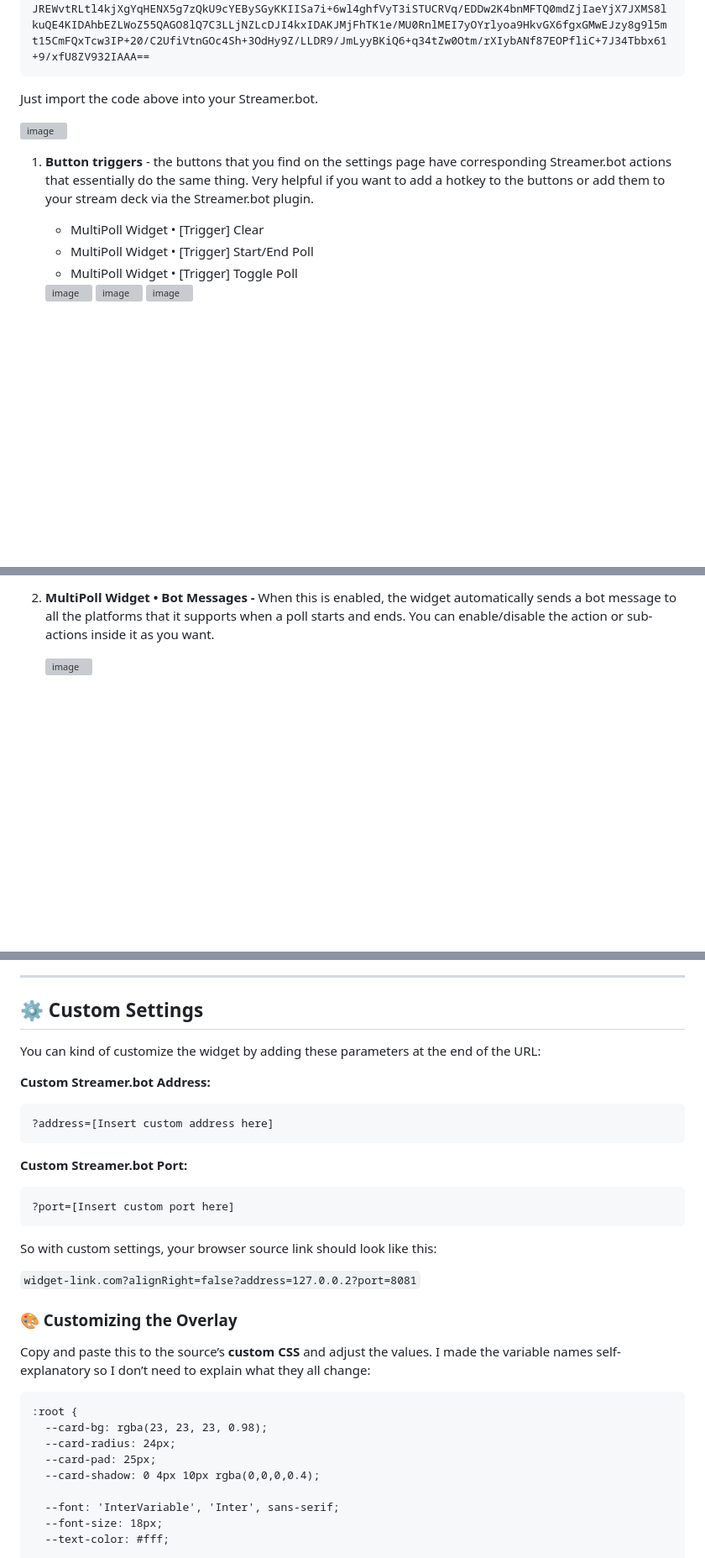
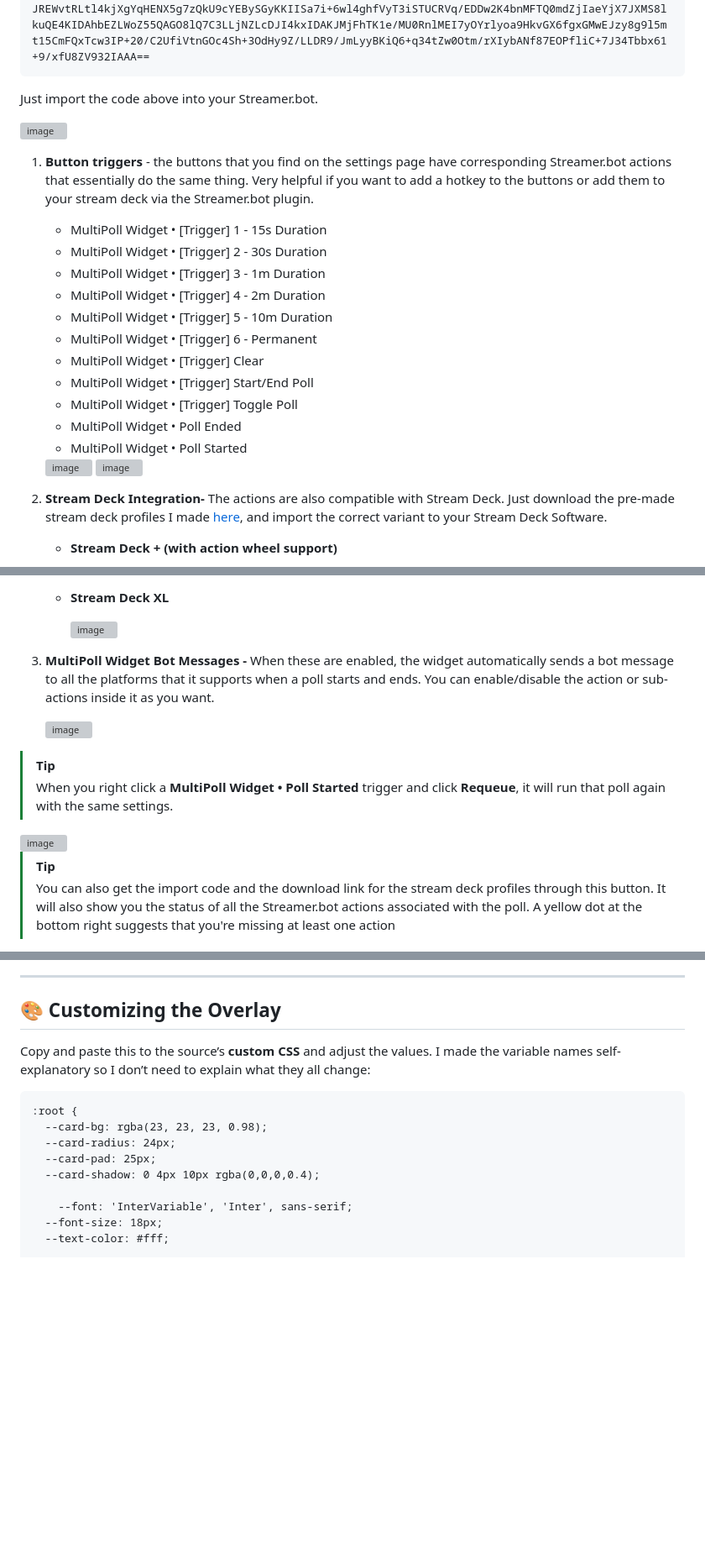
Before and after one commit to rexbordz/multi-poll-widget, a Markdown page: README.md, 3 parts joined by grey strips. Shown at 84% size. GitHub-like rendering; blank space fills up the shorter version; grey boxes are pictures that could not be loaded.

Commit message:
Revise README with new images and features
Updated images and added new MultiPoll Widget triggers and Stream Deck integration details.

````diff
--- a/README.md
+++ b/README.md
@@ -80,12 +80,21 @@ Just import the code above into your Streamer.bot.
 
 1. **Button triggers** - the buttons that you find on the settings page have corresponding Streamer.bot actions that essentially do the same thing. Very helpful if you want to add a hotkey to the buttons or add them to your stream deck via the Streamer.bot plugin.
+    - MultiPoll Widget • [Trigger] 1 - 15s Duration
+    - MultiPoll Widget • [Trigger] 2 - 30s Duration
+    - MultiPoll Widget • [Trigger] 3 - 1m Duration
+    - MultiPoll Widget • [Trigger] 4 - 2m Duration
+    - MultiPoll Widget • [Trigger] 5 - 10m Duration
+    - MultiPoll Widget • [Trigger] 6 - Permanent
     - MultiPoll Widget • [Trigger] Clear
     - MultiPoll Widget • [Trigger] Start/End Poll
     - MultiPoll Widget • [Trigger] Toggle Poll
+    - MultiPoll Widget • Poll Ended
+    - MultiPoll Widget • Poll Started
 
-    <img width="840" height="643" alt="image" src="https://github.com/user-attachments/assets/b5b8fb03-a30f-4e3a-8142-8195009b687c" />
+    <img width="840" height="643" alt="image" src="https://github.com/user-attachments/assets/d0189318-10b1-4f9d-aed4-c464a0615151" />
 
-    <img width="857" height="264" alt="image" src="https://github.com/user-attachments/assets/801cb649-aad9-49f4-a05f-aeb796c719ef" />
+    <img width="857" height="264" alt="image" src="https://github.com/user-attachments/assets/d3c98bd1-e01d-45c3-977d-ff310231503e" />
 
-    <img width="908" height="772" alt="image" src="https://github.com/user-attachments/assets/128a40dc-71f1-4249-9eca-a7a08870f3b1" />
+2. **Stream Deck Integration-** The actions are also compatible with Stream Deck. Just download the pre-made stream deck profiles I made [here](https://github.com/rexbordz/multi-poll-widget/tree/main/streamdeck), and import the correct variant to your Stream Deck Software.
+    - **Stream Deck + (with action wheel support)**
 
@@ -92,4 +102,17 @@ Just import the code above into your Streamer.bot.
 
-2. **MultiPoll Widget • Bot Messages  -** When this is enabled, the widget automatically sends a bot message to all the platforms that it supports when a poll starts and ends. You can enable/disable the action or sub-actions inside it as you want.
+    - **Stream Deck XL**
 
-    <img width="1190" height="640" alt="image" src="https://github.com/user-attachments/assets/df67149b-ac68-4115-87a6-e5d7eb88a0cb" />
+        <img width="880" height="549" alt="image" src="https://github.com/user-attachments/assets/3be8267b-142e-483c-bfc2-423ca19b872d" />
+
+3. **MultiPoll Widget Bot Messages  -** When these are enabled, the widget automatically sends a bot message to all the platforms that it supports when a poll starts and ends. You can enable/disable the action or sub-actions inside it as you want.
+
+    <img width="666" height="333" alt="image" src="https://github.com/user-attachments/assets/f43a662e-83b2-4699-a22a-449443498de6" />
+
+> [!TIP]
+> When you right click a **MultiPoll Widget • Poll Started** trigger and click **Requeue**, it will run that poll again with the same settings.
+
+<img width="1186" height="767" alt="image" src="https://github.com/user-attachments/assets/ab9d53e0-b881-4147-969a-27dabad054b7" />
+
+> [!TIP]
+> You can also get the import code and the download link for the stream deck profiles through this button. It will also show you the status of all the Streamer.bot actions associated with the poll. A yellow dot at the bottom right suggests that you're missing at least one action
+
@@ -96,27 +124,7 @@ Just import the code above into your Streamer.bot.
 
 ---
 
-## **⚙️ Custom Settings**
-
-You can kind of customize the widget by adding these parameters at the end of the URL:
-
-**Custom Streamer.bot Address:**
-
-```xml
-?address=[Insert custom address here]
-```
-
-**Custom Streamer.bot Port:**
-
-```xml
-?port=[Insert custom port here]
-```
-
-So with custom settings, your browser source link should look like this:
-
-`widget-link.com?alignRight=false?address=127.0.0.2?port=8081`
-
-### 🎨 Customizing the Overlay
+## 🎨 Customizing the Overlay
 
 Copy and paste this to the source’s **custom CSS** and adjust the values. I made the variable names self-explanatory so I don’t need to explain what they all change:
 
@@ -127,7 +135,7 @@ Copy and paste this to the source’s **custom CSS** and adjust the values. I ma
   --card-pad: 25px;
   --card-shadow: 0 4px 10px rgba(0,0,0,0.4);
 
-  --font: 'InterVariable', 'Inter', sans-serif;
+	--font: 'InterVariable', 'Inter', sans-serif;
   --font-size: 18px;
   --text-color: #fff;
 
````
Also changed, not shown: other parts of README.md (+10 -4 lines).
